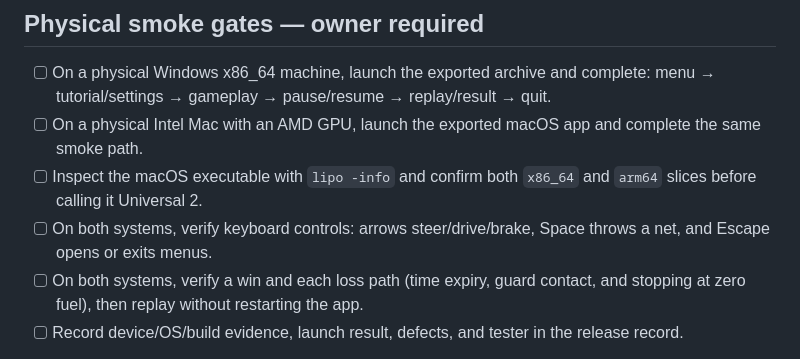
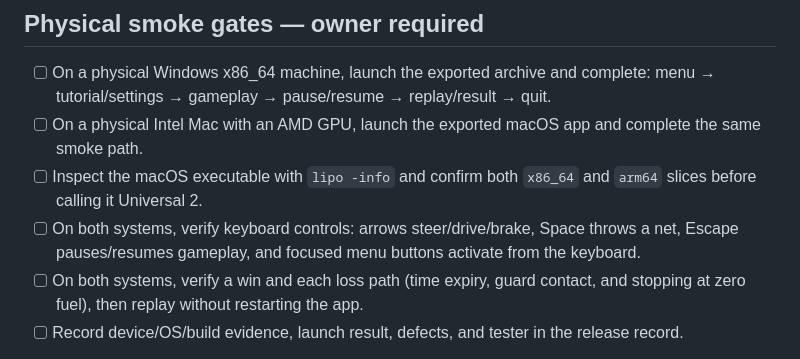
Before and after one commit to khanhpn/catch_dog, a Markdown page: docs/release-checklist.md, the part around the change. Drawn GitHub-style.

Commit message:
docs: clarify keyboard release checks

```diff
--- a/docs/release-checklist.md
+++ b/docs/release-checklist.md
@@ -19,7 +19,7 @@ This checklist is owned by the release owner. A green source test or packaged ar
 - [ ] On a physical Windows x86_64 machine, launch the exported archive and complete: menu → tutorial/settings → gameplay → pause/resume → replay/result → quit.
 - [ ] On a physical Intel Mac with an AMD GPU, launch the exported macOS app and complete the same smoke path.
 - [ ] Inspect the macOS executable with `lipo -info` and confirm both `x86_64` and `arm64` slices before calling it Universal 2.
-- [ ] On both systems, verify keyboard controls: arrows steer/drive/brake, Space throws a net, and Escape opens or exits menus.
+- [ ] On both systems, verify keyboard controls: arrows steer/drive/brake, Space throws a net, Escape pauses/resumes gameplay, and focused menu buttons activate from the keyboard.
 - [ ] On both systems, verify a win and each loss path (time expiry, guard contact, and stopping at zero fuel), then replay without restarting the app.
 - [ ] Record device/OS/build evidence, launch result, defects, and tester in the release record.
 
```
Also changed, not shown: README.md (+1 -1 lines).
